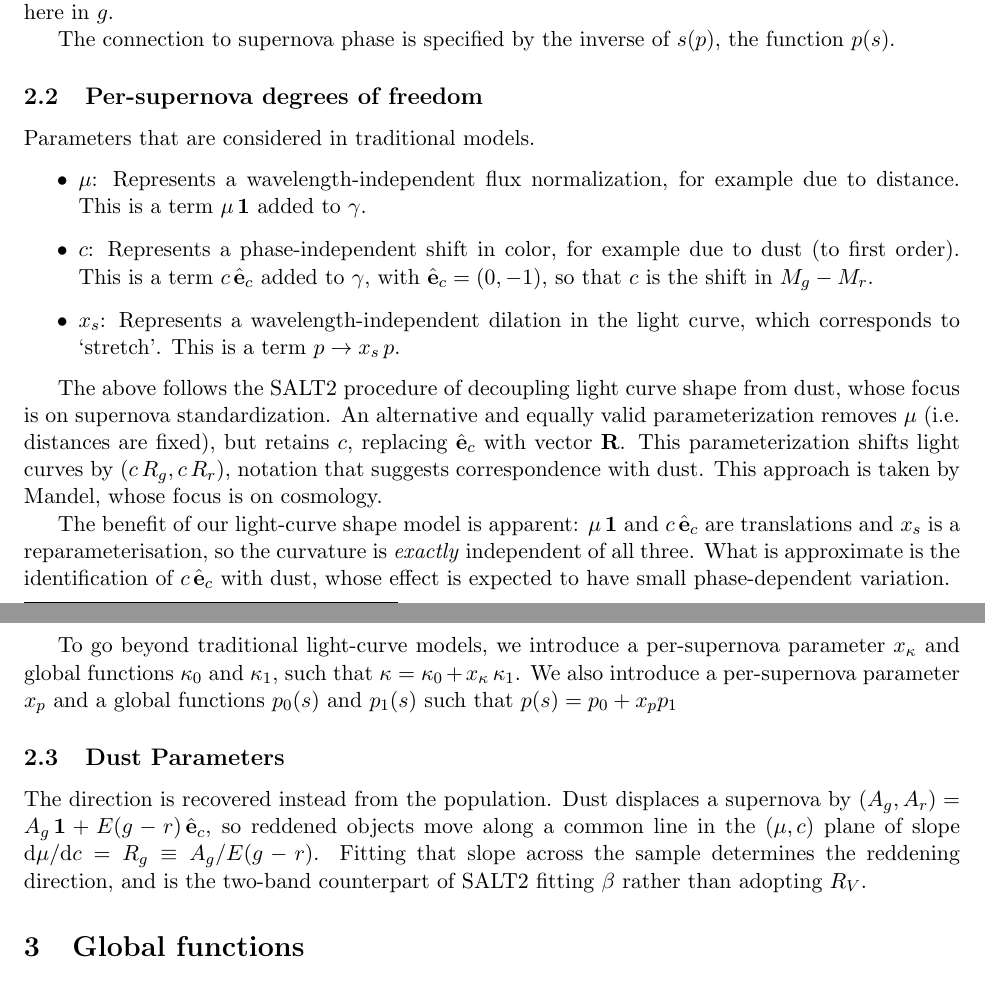
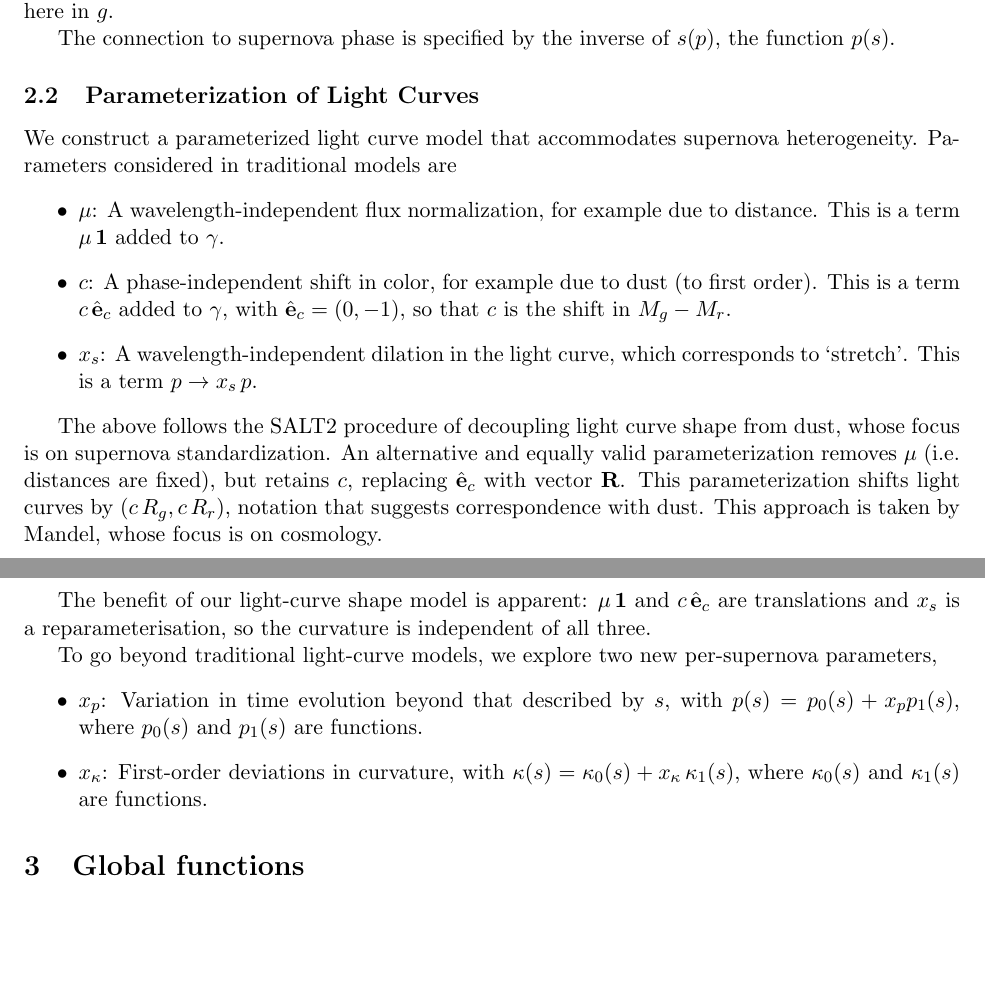
Before and after one commit to AlexGKim/DifferentialGeometry, a LaTeX document (docs/tex/model-definition.tex): two parts of pages 2 and 3 of 4, joined at a grey line, cut so that both start at the same text, the shorter picture padded with empty space. Compiled offline with pdfLaTeX.

Commit message:
Restructure section 2.2 around traditional and new per-SN parameters
Co-Authored-By: Claude Opus 5 <noreply@anthropic.com>

```diff
--- a/docs/tex/model-definition.tex
+++ b/docs/tex/model-definition.tex
@@ -113,16 +113,18 @@ normalising at maximum --- there in $B$, here in $g$.
 
 The connection to supernova phase is specified by the inverse of $s(p)$,  the function $p(s)$.
 
-\subsection{Per-supernova degrees of freedom}
+\subsection{Parameterization of Light Curves}
 \label{sec:pars}
-Parameters that are considered in traditional models.
+
+We construct a parameterized light curve model that accommodates supernova heterogeneity.
+Parameters considered in traditional models are
 \begin{itemize}
-\item $\dm$: Represents a wavelength-independent flux normalization, for example due to
+\item $\dm$: A wavelength-independent flux normalization, for example due to
   distance.  This is a term $\dm\,\mathbf{1}$ added to $\curve$.
-\item $\colr$: Represents a phase-independent shift in color, for example due to dust (to
+\item $\colr$: A phase-independent shift in color, for example due to dust (to
   first order).  This is a term $\colr\,\dustunit$ added to $\curve$, with
   $\dustunit = (0,-1)$, so that $\colr$ is the shift in $\Magg - \Magr$.
-\item $\xstretch$: Represents a wavelength-independent dilation in the light curve, which
+\item $\xstretch$: A wavelength-independent dilation in the light curve, which
   corresponds to `stretch'.  This is a term $\phase \rightarrow \xstretch\,\phase$.
 \end{itemize}
 
@@ -133,29 +135,17 @@ but retains $\colr$, replacing $\dustunit$  with vector $\mathbf{R}$.  This para
 shifts light curves by $(c\, R_g, c\, R_r$), notation that suggests correspondence with
 dust.  This approach is taken by Mandel, whose focus is on cosmology.
 
-
-
 The benefit of our light-curve shape model is apparent: $\dm\,\mathbf{1}$ and
 $\colr\,\dustunit$ are translations and $\xstretch$ is a reparameterisation, so the
-curvature is \emph{exactly} independent of all three. What is approximate is
-the identification of $\colr\,\dustunit$ with dust, whose effect is expected to
-have small phase-dependent variation.
+curvature is independent of all three.
 
-To go beyond traditional light-curve models, we introduce a per-supernova parameter
-$\shapekappa$ and global functions $\curv_{0}$ and $\curv_{1}$, such that
-$\curv = \curv_{0} + \shapekappa\,\curv_{1}$.  We also introduce
-a per-supernova parameter $x_p$ and a global functions  $p_{0}(s)$ and $p_{1}(s)$
-such that $p(s) = p_{0} + x_p p_{1}$
-
-
-\subsection{Dust Parameters}
-
-The direction is recovered instead from the population. Dust displaces a supernova by
-$(A_{g}, A_{r}) = A_{g}\,\mathbf{1} + E(g-r)\,\dustunit$, so reddened objects move along
-a common line in the $(\dm, \colr)$ plane of slope
-$\dd\dm/\dd\colr = R_{g} \equiv A_{g}/E(g-r)$. Fitting that slope across the sample
-determines the reddening direction, and is the two-band counterpart of \salt\ fitting
-$\beta$ rather than adopting $R_{V}$.
+To go beyond traditional light-curve models, we explore two new per-supernova parameters,
+\begin{itemize}
+\item $x_p$: Variation in time evolution beyond that described by $s$, with
+$p(s) = p_0(s) + x_p p_1(s)$, where  $p_0(s)$ and $p_1(s)$ are functions.
+\item $\shapekappa$: First-order deviations in curvature, with
+$\curv(s) = \curv_{0}(s) + \shapekappa\,\curv_{1}(s)$, where  $\curv_0(s)$ and $\curv_1(s)$ are functions.
+\end{itemize}
 
 \section{Global functions}
 \label{sec:traversal}
```
